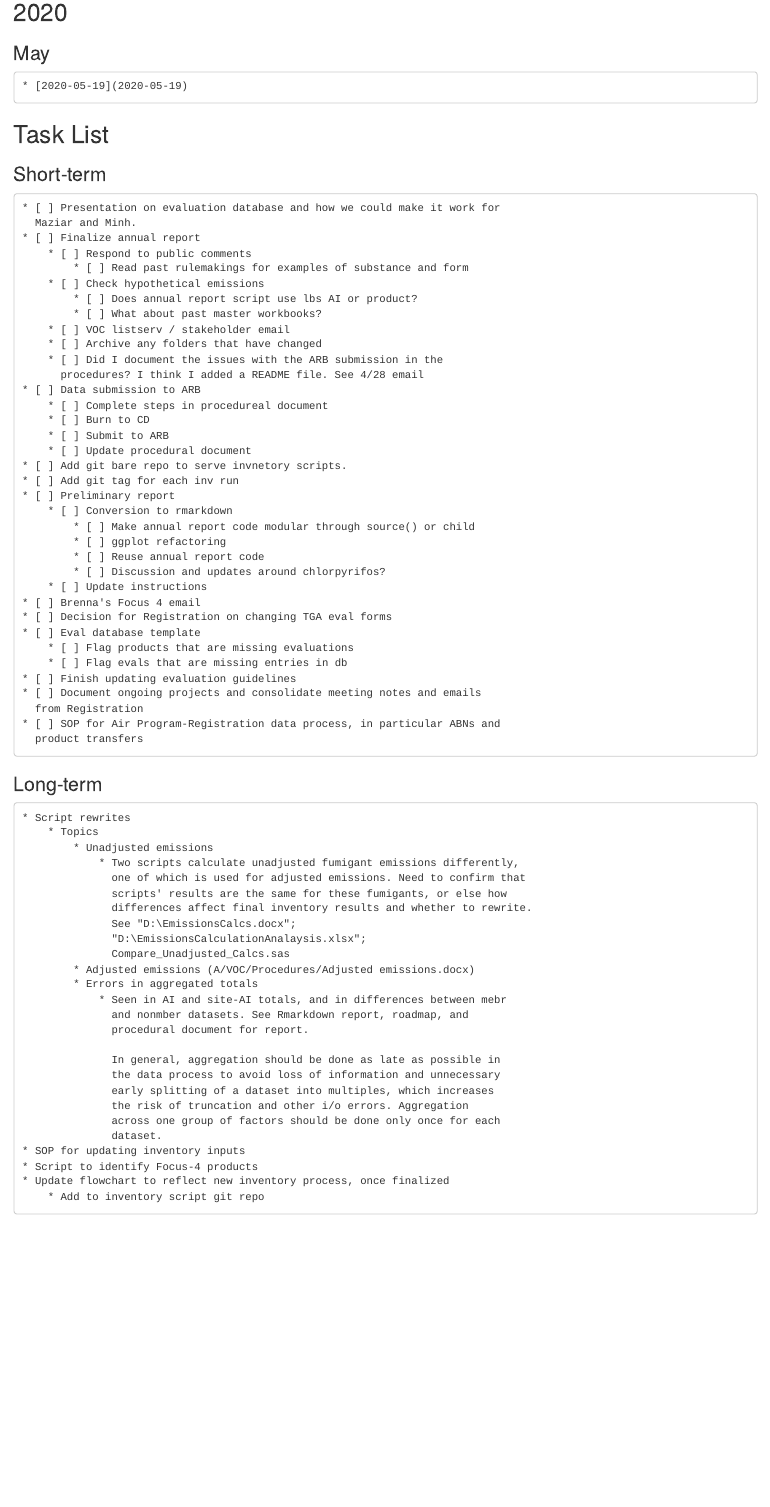
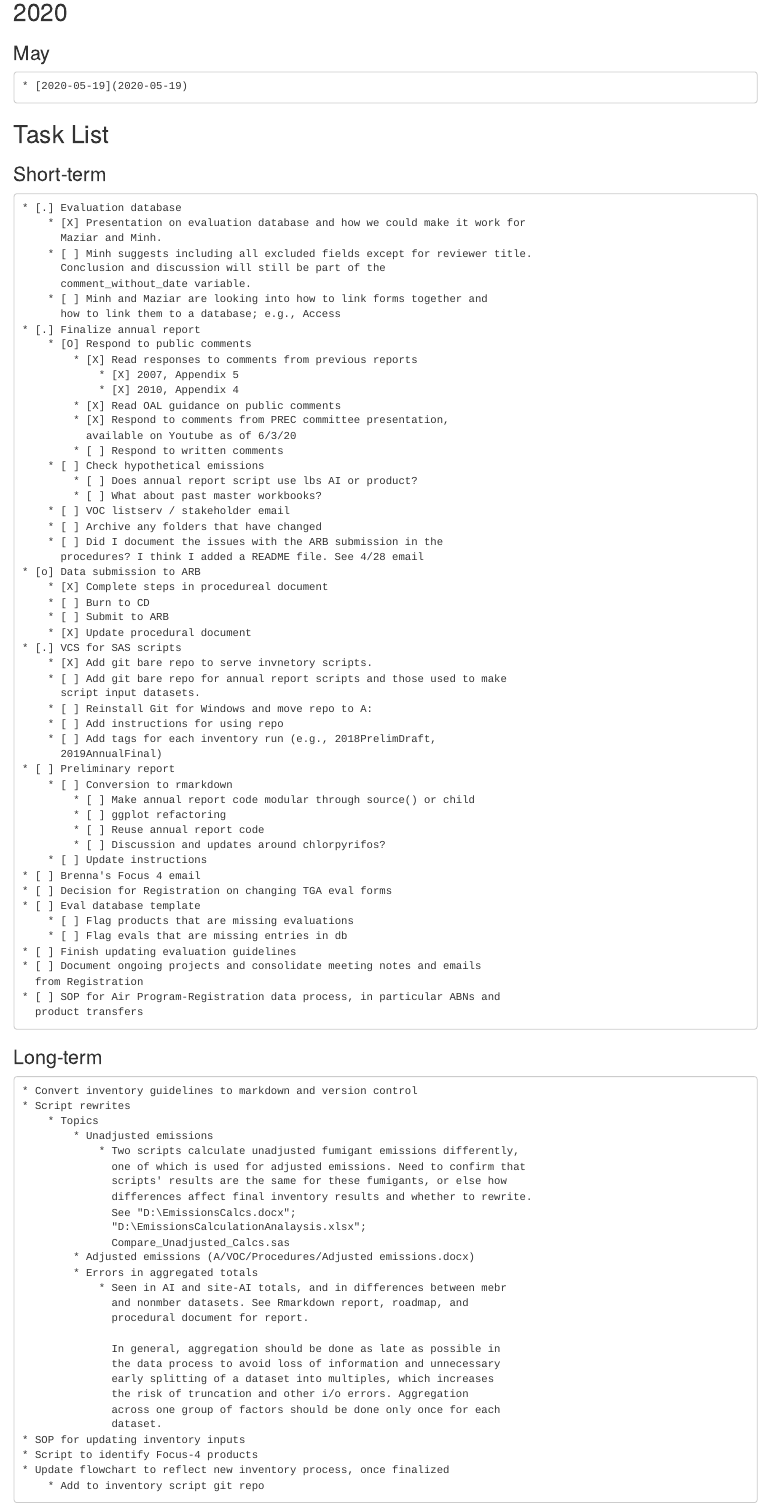
Before and after one commit to jkroes/vimwiki, an R Markdown document (diary/diary.Rmd): the page in a window 1100 px wide, from 80 px down. Rendered offline with R 4.5, knitr and Pandoc, with nearby package versions.

Commit message:
Periodic commit for work

```diff
--- a/diary/diary.Rmd
+++ b/diary/diary.Rmd
@@ -9,11 +9,23 @@
 ## Task List
 
 ### Short-term
-    * [ ] Presentation on evaluation database and how we could make it work for
-      Maziar and Minh.
-    * [ ] Finalize annual report
-        * [ ] Respond to public comments
-            * [ ] Read past rulemakings for examples of substance and form
+    * [.] Evaluation database
+        * [X] Presentation on evaluation database and how we could make it work for
+          Maziar and Minh.
+        * [ ] Minh suggests including all excluded fields except for reviewer title.
+          Conclusion and discussion will still be part of the
+          comment_without_date variable.
+        * [ ] Minh and Maziar are looking into how to link forms together and
+          how to link them to a database; e.g., Access
+    * [.] Finalize annual report
+        * [O] Respond to public comments
+            * [X] Read responses to comments from previous reports
+                * [X] 2007, Appendix 5
+                * [X] 2010, Appendix 4
+            * [X] Read OAL guidance on public comments
+            * [X] Respond to comments from PREC committee presentation,
+              available on Youtube as of 6/3/20
+            * [ ] Respond to written comments
         * [ ] Check hypothetical emissions
             * [ ] Does annual report script use lbs AI or product?
             * [ ] What about past master workbooks?
@@ -21,13 +33,19 @@
         * [ ] Archive any folders that have changed
         * [ ] Did I document the issues with the ARB submission in the
           procedures? I think I added a README file. See 4/28 email
-    * [ ] Data submission to ARB
-        * [ ] Complete steps in procedureal document
+    * [o] Data submission to ARB
+        * [X] Complete steps in procedureal document
         * [ ] Burn to CD
         * [ ] Submit to ARB
-        * [ ] Update procedural document
-    * [ ] Add git bare repo to serve invnetory scripts.
-    * [ ] Add git tag for each inv run
+        * [X] Update procedural document
+    * [.] VCS for SAS scripts
+        * [X] Add git bare repo to serve invnetory scripts.
+        * [ ] Add git bare repo for annual report scripts and those used to make
+          script input datasets.
+        * [ ] Reinstall Git for Windows and move repo to A:
+        * [ ] Add instructions for using repo
+        * [ ] Add tags for each inventory run (e.g., 2018PrelimDraft,
+          2019AnnualFinal)
     * [ ] Preliminary report
         * [ ] Conversion to rmarkdown
             * [ ] Make annual report code modular through source() or child
@@ -48,6 +66,7 @@
 
 ### Long-term
 
+    * Convert inventory guidelines to markdown and version control
     * Script rewrites
         * Topics
             * Unadjusted emissions
```
Also changed, not shown: git.Rmd (+7 -6 lines), index.Rmd (+0 -4 lines), nvim-r.Rmd (added, +7 -0 lines), r.Rmd (+1 -1 lines), r_installation.Rmd (added, +8 -0 lines), vim.Rmd (+4 -0 lines), vim_Windows10.Rmd (added, +3 -0 lines).
